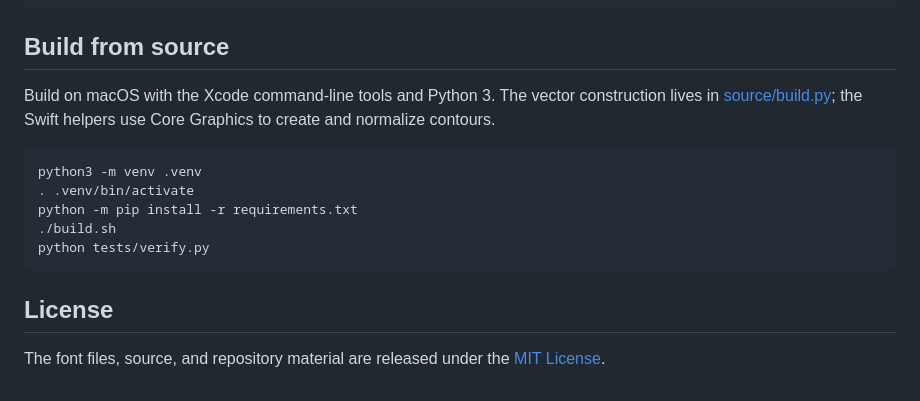
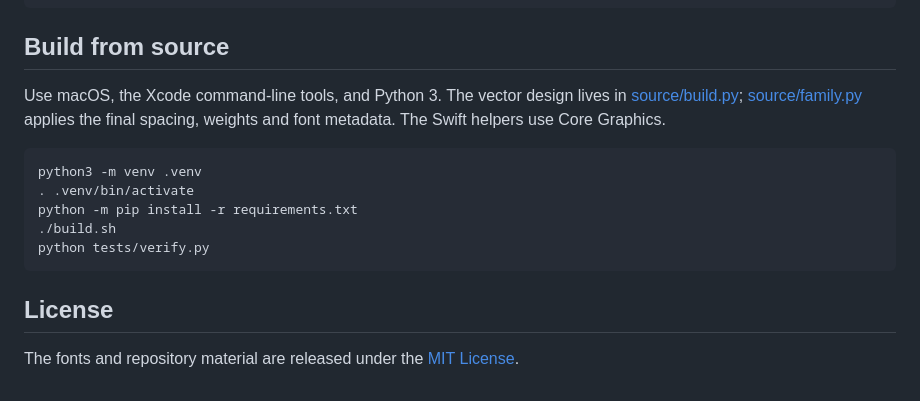
Before and after one commit to Waylon524/Molsans, a Markdown page: README.md, the part around one of its changes. Drawn GitHub-style.

````diff
--- a/README.md
+++ b/README.md
@@ -46,7 +48,7 @@ Download the WOFF2 and serve it with your site.
 
 ## Build from source
 
-Build on macOS with the Xcode command-line tools and Python 3. The vector construction lives in [source/build.py](source/build.py); the Swift helpers use Core Graphics to create and normalize contours.
+Use macOS, the Xcode command-line tools, and Python 3. The vector design lives in [source/build.py](source/build.py); [source/family.py](source/family.py) applies the final spacing, weights and font metadata. The Swift helpers use Core Graphics.
 
 ```sh
 python3 -m venv .venv
@@ -58,4 +60,4 @@ python tests/verify.py
 
 ## License
 
-The font files, source, and repository material are released under the [MIT License](LICENSE).
+The fonts and repository material are released under the [MIT License](LICENSE).
````
Also changed, not shown: other parts of README.md (+22 -20 lines), docs/specimen-v1.2.png (added), 12 other files.
